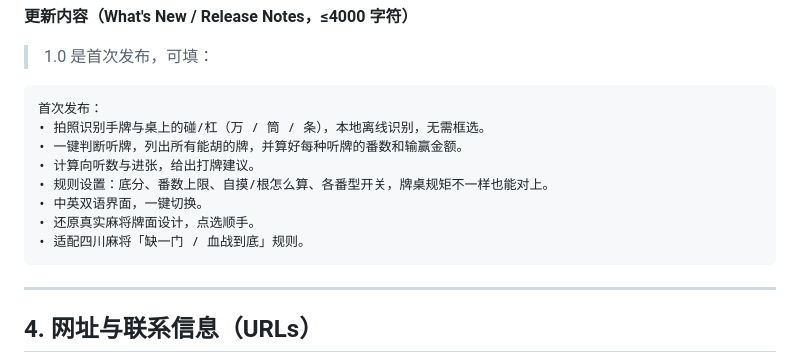
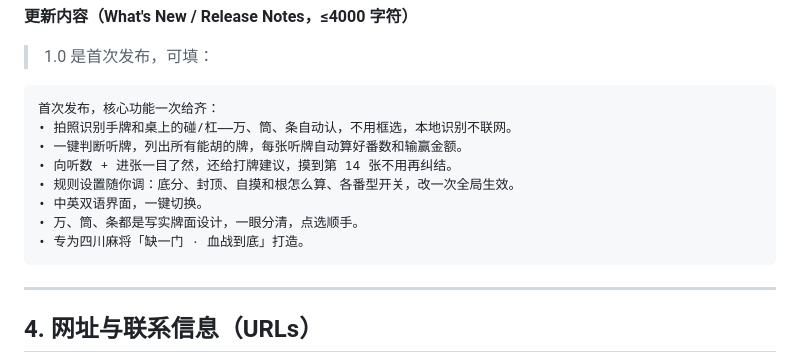
Before and after one commit to alanfeiyuchang/majiang_calculator, a Markdown page: app store/App Store Listing.md, the part around the change. GitHub-like rendering.

Commit message:
Rewrite Chinese What's New copy to match the new promo voice
Still the 1.0 first-release notes (app hasn't shipped yet), just
punchier phrasing consistent with the promo text/description rewrite.

Co-Authored-By: Claude Sonnet 5 <noreply@anthropic.com>

````diff
--- a/app store/App Store Listing.md
+++ b/app store/App Store Listing.md
@@ -97,14 +97,14 @@
 
 > 1.0 是首次发布，可填：
 ```
-首次发布：
-• 拍照识别手牌与桌上的碰/杠（万 / 筒 / 条），本地离线识别，无需框选。
-• 一键判断听牌，列出所有能胡的牌，并算好每种听牌的番数和输赢金额。
-• 计算向听数与进张，给出打牌建议。
-• 规则设置：底分、番数上限、自摸/根怎么算、各番型开关，牌桌规矩不一样也能对上。
+首次发布，核心功能一次给齐：
+• 拍照识别手牌和桌上的碰/杠——万、筒、条自动认，不用框选，本地识别不联网。
+• 一键判断听牌，列出所有能胡的牌，每张听牌自动算好番数和输赢金额。
+• 向听数 + 进张一目了然，还给打牌建议，摸到第 14 张不用再纠结。
+• 规则设置随你调：底分、封顶、自摸和根怎么算、各番型开关，改一次全局生效。
 • 中英双语界面，一键切换。
-• 还原真实麻将牌面设计，点选顺手。
-• 适配四川麻将「缺一门 / 血战到底」规则。
+• 万、筒、条都是写实牌面设计，一眼分清，点选顺手。
+• 专为四川麻将「缺一门 · 血战到底」打造。
 ```
 
 ---
````
